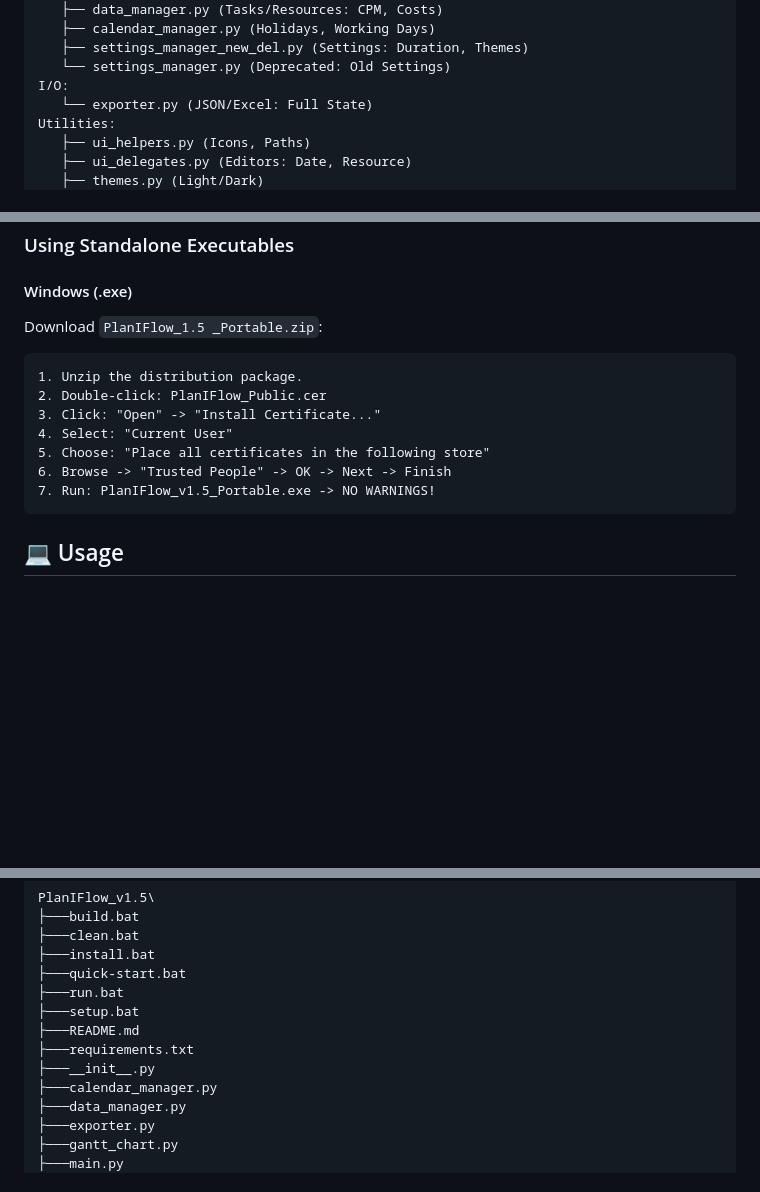
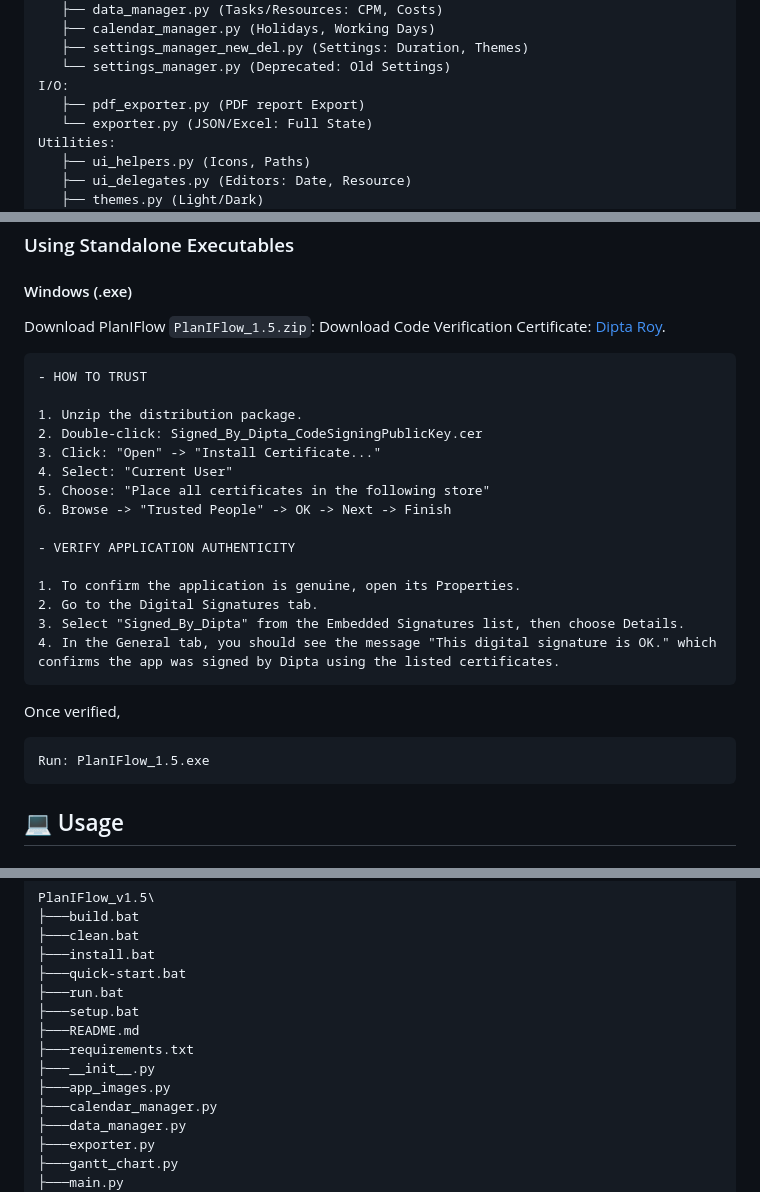
Before and after one commit to dipta-roy/PlanIFlow, a Markdown page: README.md, 3 parts joined by grey strips. Rendered like a GitHub page; blank space fills up the shorter version.

````diff
--- a/README.md
+++ b/README.md
@@ -78,6 +78,7 @@ Data Layer:
    ├── settings_manager_new_del.py (Settings: Duration, Themes)
    └── settings_manager.py (Deprecated: Old Settings)
 I/O:
+   ├── pdf_exporter.py (PDF report Export)
    └── exporter.py (JSON/Excel: Full State)
 Utilities:
    ├── ui_helpers.py (Icons, Paths)
@@ -124,16 +125,29 @@ This script will activate the virtual environment and start the application.
 ### Using Standalone Executables
 
 #### Windows (.exe)
-Download `PlanIFlow_1.5 _Portable.zip`:
+Download PlanIFlow `PlanIFlow_1.5.zip`:
+Download Code Verification Certificate: [Dipta Roy](https://github.com/dipta-roy/dipta-roy.github.io/blob/main/downloads/Code%20Verifying%20Certificates.zip).
+```
+- HOW TO TRUST
 
-```
 1. Unzip the distribution package.
-2. Double-click: PlanIFlow_Public.cer
+2. Double-click: Signed_By_Dipta_CodeSigningPublicKey.cer
 3. Click: "Open" -> "Install Certificate..."
 4. Select: "Current User"
 5. Choose: "Place all certificates in the following store"
 6. Browse -> "Trusted People" -> OK -> Next -> Finish
-7. Run: PlanIFlow_v1.5_Portable.exe -> NO WARNINGS!
+
+- VERIFY APPLICATION AUTHENTICITY
+
+1. To confirm the application is genuine, open its Properties.
+2. Go to the Digital Signatures tab.
+3. Select "Signed_By_Dipta" from the Embedded Signatures list, then choose Details.
+4. In the General tab, you should see the message "This digital signature is OK." which confirms the app was signed by Dipta using the listed certificates.
+```
+
+Once verified,
+```
+Run: PlanIFlow_1.5.exe
 ```
 
 ## 💻 Usage
@@ -228,6 +242,7 @@ PlanIFlow_v1.5\
 ├───README.md
 ├───requirements.txt
 ├───__init__.py
+├───app_images.py
 ├───calendar_manager.py
 ├───data_manager.py
 ├───exporter.py
````
Also changed, not shown: other parts of README.md (+0 -2 lines).
